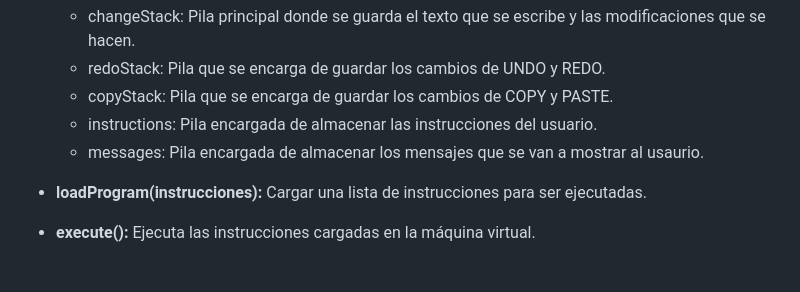
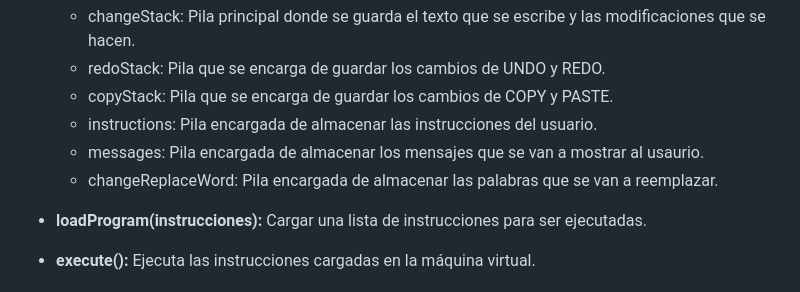
Before and after one commit to Praisel04/Textify-VM, a Markdown page: README.md, the part around the change. Rendered like a GitHub page.

```diff
--- a/README.md
+++ b/README.md
@@ -68,6 +68,7 @@ El codigo implementa una variedad de archivos.
   - copyStack: Pila que se encarga de guardar los cambios de COPY y PASTE.
   - instructions: Pila encargada de almacenar las instrucciones del usuario.
   - messages: Pila encargada de almacenar los mensajes que se van a mostrar al usaurio.
+  - changeReplaceWord: Pila encargada de almacenar las palabras que se van a reemplazar.
 
 - **loadProgram(instrucciones):** Cargar una lista de instrucciones para ser ejecutadas.
 - **execute():** Ejecuta las instrucciones cargadas en la máquina virtual.
```
